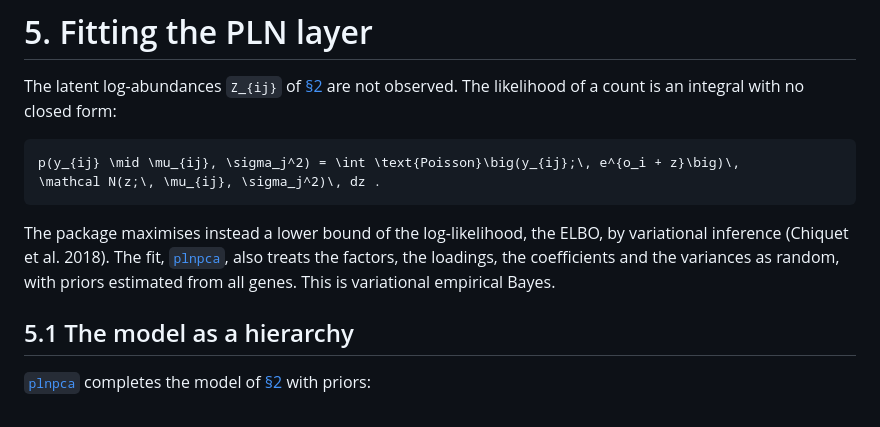
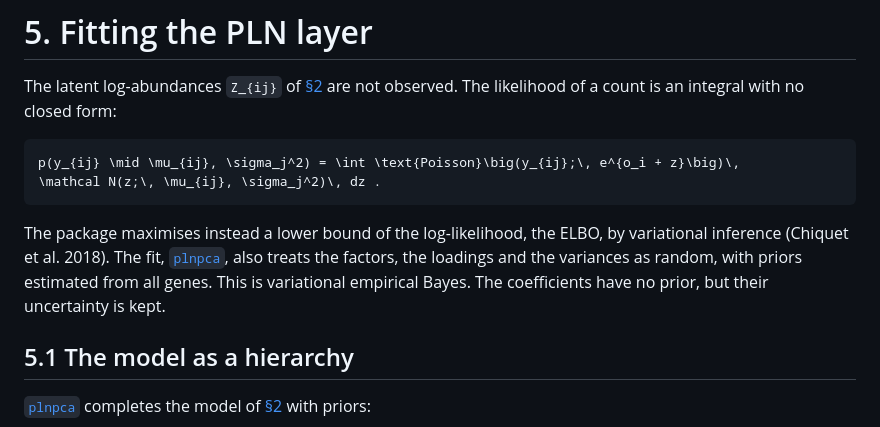
Before and after one commit to gschivre/PLNRUV.jl, a Markdown page: docs/src/pln.md, the part around one of its changes. Drawn GitHub-style.

Commit message:
Manual §5: the coefficients have no prior (introduction); rewrap
Co-Authored-By: Claude Opus 5.5 <noreply@anthropic.com>

````diff
--- a/docs/src/pln.md
+++ b/docs/src/pln.md
@@ -9,8 +9,9 @@ p(y_{ij} \mid \mu_{ij}, \sigma_j^2) = \int \text{Poisson}\big(y_{ij};\, e^{o_i +
 ```
 
 The package maximises instead a lower bound of the log-likelihood, the ELBO, by variational inference (Chiquet et al.
-2018). The fit, [`plnpca`](@ref), also treats the factors, the loadings, the coefficients and the variances as
-random, with priors estimated from all genes. This is variational empirical Bayes.
+2018). The fit, [`plnpca`](@ref), also treats the factors, the loadings and the variances as random, with priors
+estimated from all genes. This is variational empirical Bayes. The coefficients have no prior, but their uncertainty
+is kept.
 
 ## 5.1 The model as a hierarchy
 
````
Also changed, not shown: other parts of docs/src/pln.md (+3 -3 lines).
